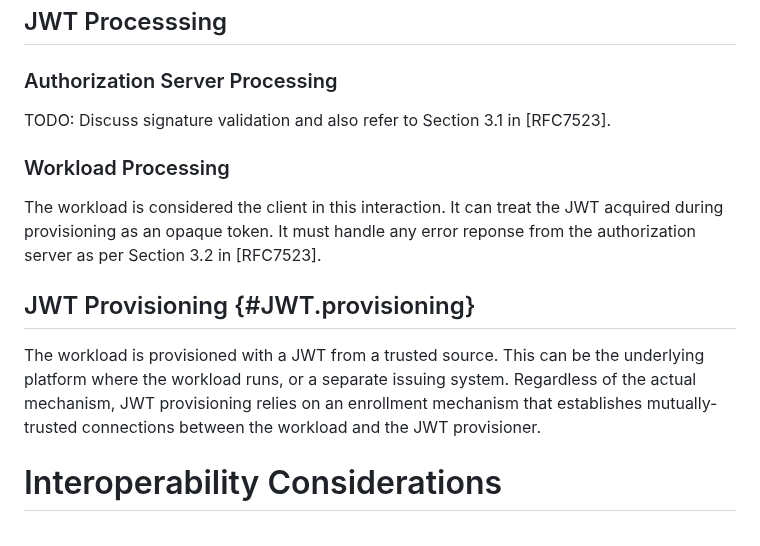
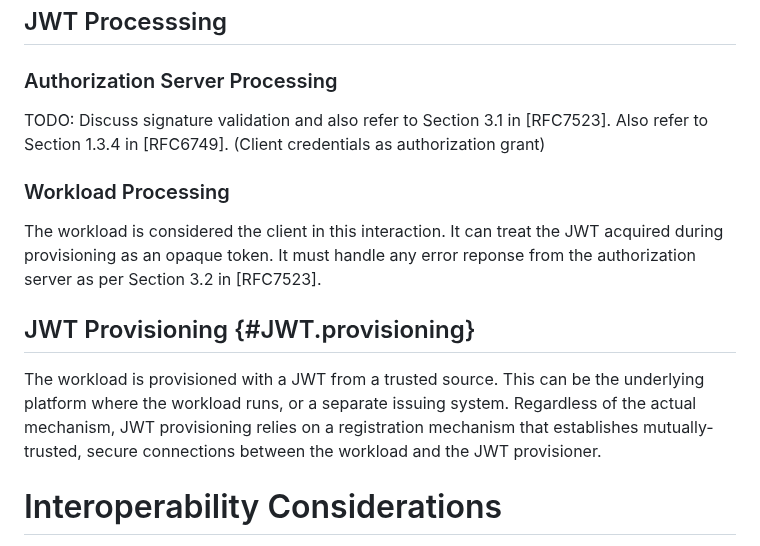
Before and after one commit to heymarcel/draft-ietf-wimse-headless-jwt-authentication, a Markdown page: draft-levy-wimse-headless-jwt-authentication-practices.md, the part around the change. Rendered like a GitHub page.

Commit message:
Make minor clarification in Section 6.3

```diff
--- a/draft-levy-wimse-headless-jwt-authentication-practices.md
+++ b/draft-levy-wimse-headless-jwt-authentication-practices.md
@@ -203,6 +203,8 @@ subject ("sub") claim, this is not a requirement in practice.
 ### Authorization Server Processing
 
 TODO: Discuss signature validation and also refer to Section 3.1 in [RFC7523].
+Also refer to Section 1.3.4 in [RFC6749]. (Client credentials as authorization grant)
+
 
 ### Workload Processing
 
@@ -214,9 +216,9 @@ reponse from the authorization server as per Section 3.2 in [RFC7523].
 
 The workload is provisioned with a JWT from a trusted source. This can be the
 underlying platform where the workload runs, or a separate issuing system.
-Regardless of the actual mechanism, JWT provisioning relies on an enrollment
-mechanism that establishes mutually-trusted connections between the workload and
-the JWT provisioner.
+Regardless of the actual mechanism, JWT provisioning relies on a registration
+mechanism that establishes mutually-trusted, secure connections between the
+workload and the JWT provisioner.
 
 # Interoperability Considerations
 
```
